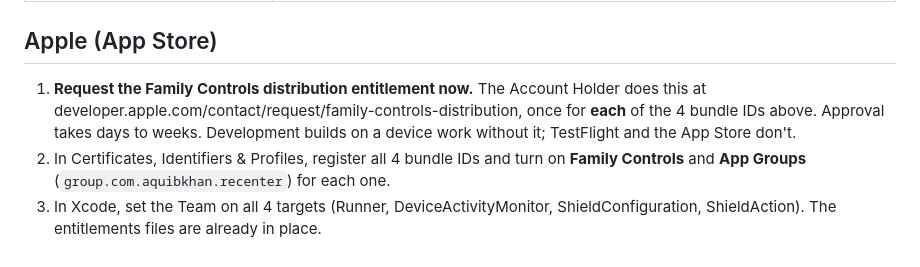
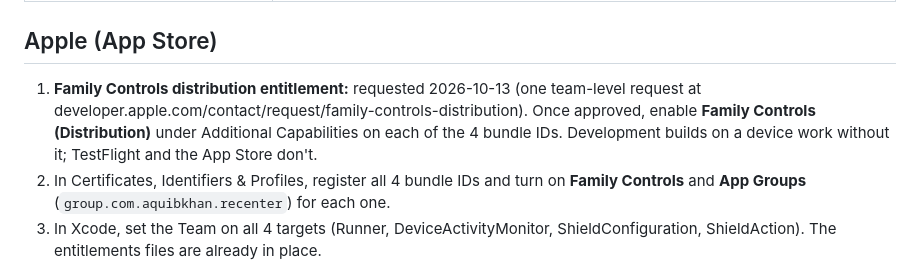
Before and after one commit to techworker1212/Re-think, a Markdown page: docs/store-readiness.md, the part around the change. Rendered like a GitHub page.

```diff
--- a/docs/store-readiness.md
+++ b/docs/store-readiness.md
@@ -14,10 +14,10 @@ Nothing here has been submitted. This is the checklist for when you're ready.
 
 ## Apple (App Store)
 
-1. **Request the Family Controls distribution entitlement now.** The Account Holder does this at
-   developer.apple.com/contact/request/family-controls-distribution, once for **each** of the
-   4 bundle IDs above. Approval takes days to weeks. Development builds on a device work without it;
-   TestFlight and the App Store don't.
+1. **Family Controls distribution entitlement:** requested 2026-10-13 (one team-level request at
+   developer.apple.com/contact/request/family-controls-distribution). Once approved, enable
+   **Family Controls (Distribution)** under Additional Capabilities on each of the 4 bundle IDs.
+   Development builds on a device work without it; TestFlight and the App Store don't.
 2. In Certificates, Identifiers & Profiles, register all 4 bundle IDs and turn on
    **Family Controls** and **App Groups** (`group.com.aquibkhan.recenter`) for each one.
 3. In Xcode, set the Team on all 4 targets (Runner, DeviceActivityMonitor, ShieldConfiguration,
```
Also changed, not shown: docs/plan.md (+4 -1 lines).
